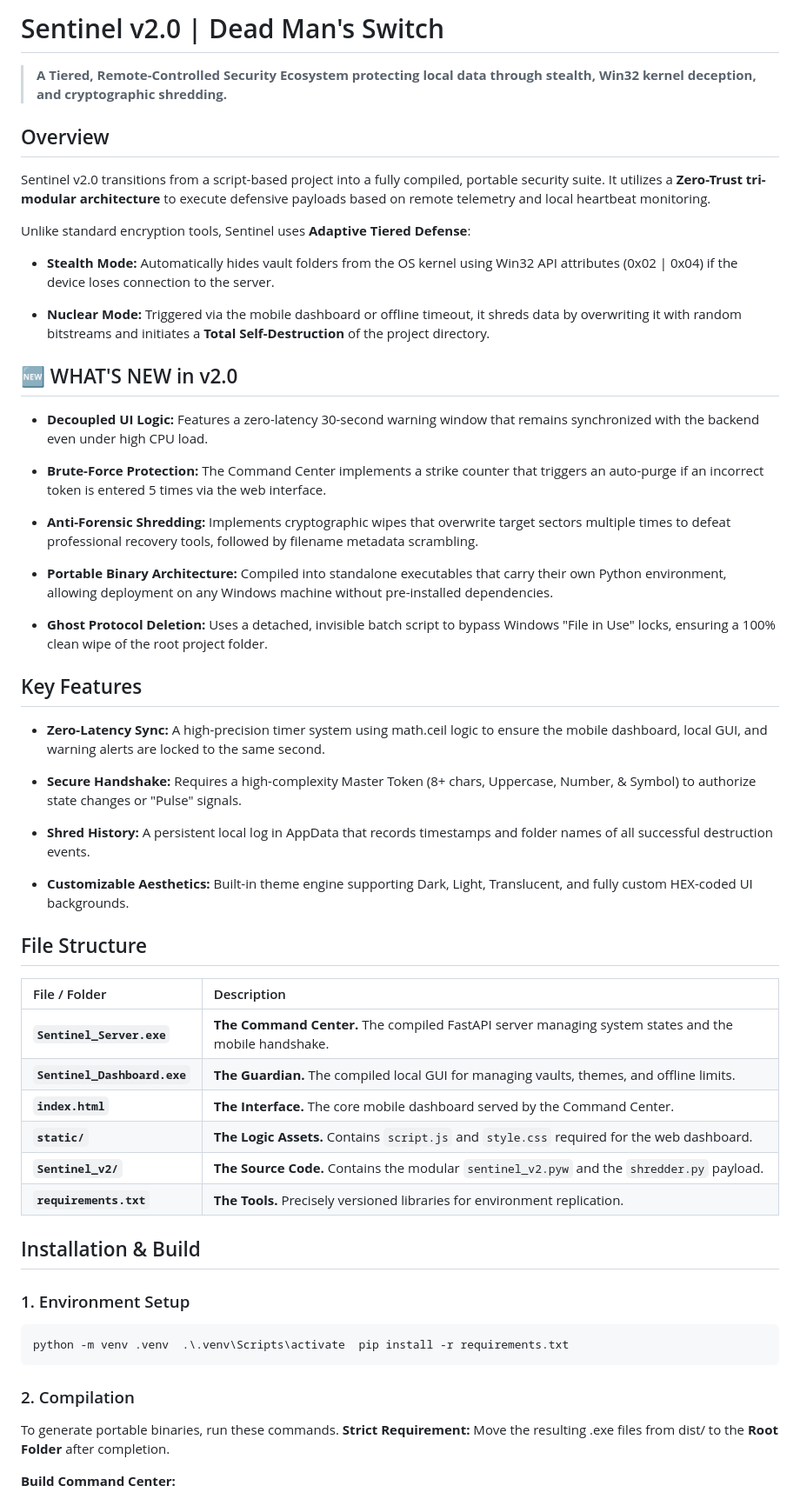
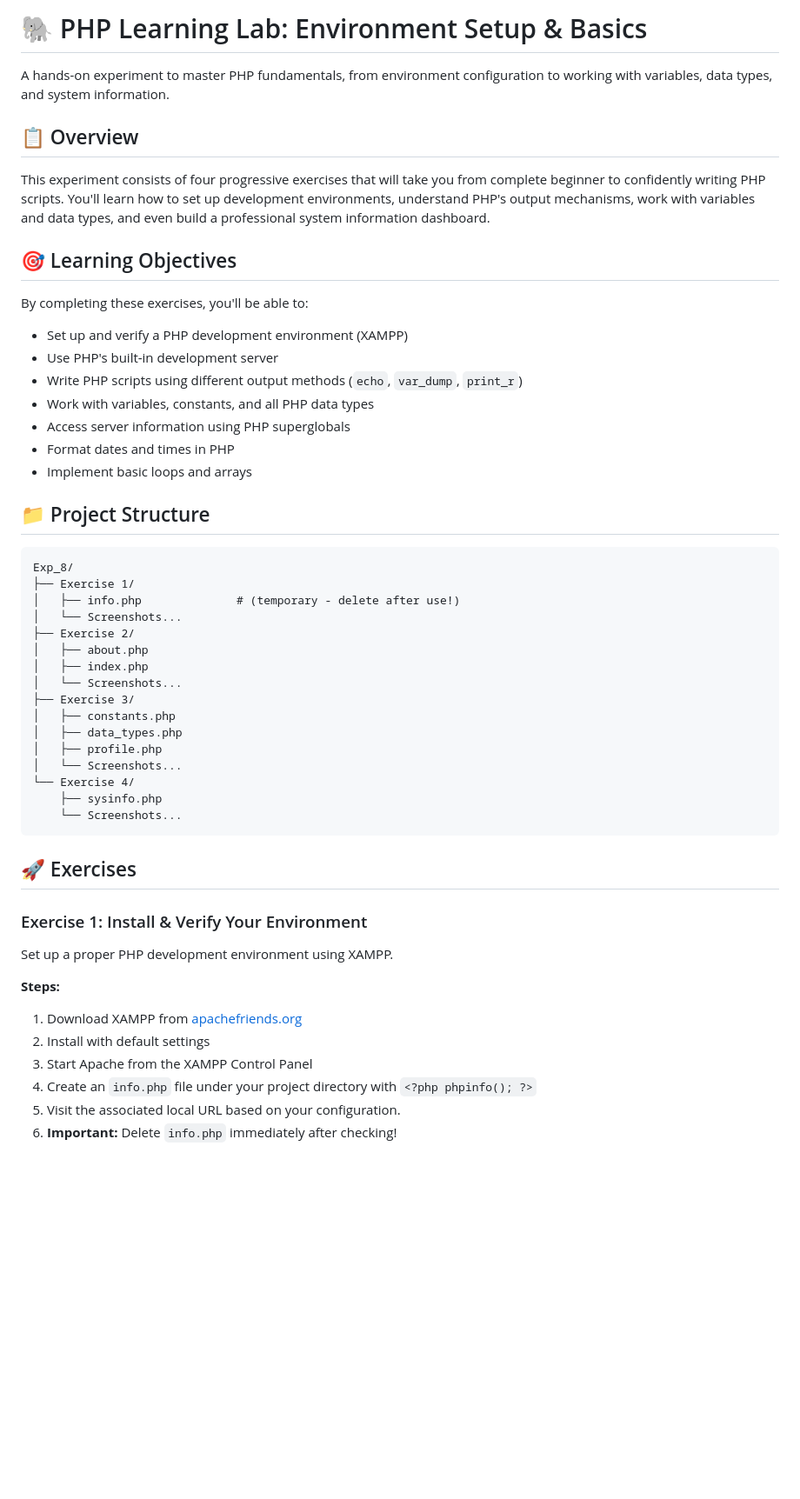
Before and after one commit to Nitin-Thakur-00/DeadMan-Switch, a Markdown page: README.md, the part around one of its changes. Shown at 87% size. GitHub-like rendering; blank space fills up the shorter version.

````diff
--- a/README.md
+++ b/README.md
@@ -1,70 +1,54 @@
-Sentinel v2.0 | Dead Man's Switch
-=================================
+# 🐘 PHP Learning Lab: Environment Setup & Basics
 
-> **A Tiered, Remote-Controlled Security Ecosystem protecting local data through stealth, Win32 kernel deception, and cryptographic shredding.**
+A hands-on experiment to master PHP fundamentals, from environment configuration to working with variables, data types, and system information.
 
-Overview
---------
+## 📋 Overview
 
-Sentinel v2.0 transitions from a script-based project into a fully compiled, portable security suite. It utilizes a **Zero-Trust tri-modular architecture** to execute defensive payloads based on remote telemetry and local heartbeat monitoring.
+This experiment consists of four progressive exercises that will take you from complete beginner to confidently writing PHP scripts. You'll learn how to set up development environments, understand PHP's output mechanisms, work with variables and data types, and even build a professional system information dashboard.
 
-Unlike standard encryption tools, Sentinel uses **Adaptive Tiered Defense**:
+## 🎯 Learning Objectives
 
-*   **Stealth Mode:** Automatically hides vault folders from the OS kernel using Win32 API attributes (0x02 | 0x04) if the device loses connection to the server.
+By completing these exercises, you'll be able to:
+- Set up and verify a PHP development environment (XAMPP)
+- Use PHP's built-in development server
+- Write PHP scripts using different output methods (`echo`, `var_dump`, `print_r`)
+- Work with variables, constants, and all PHP data types
+- Access server information using PHP superglobals
+- Format dates and times in PHP
+- Implement basic loops and arrays
 
-*   **Nuclear Mode:** Triggered via the mobile dashboard or offline timeout, it shreds data by overwriting it with random bitstreams and initiates a **Total Self-Destruction** of the project directory.
+## 📁 Project Structure
 
-
-🆕 WHAT'S NEW in v2.0
----------------------
-
-*   **Decoupled UI Logic:** Features a zero-latency 30-second warning window that remains synchronized with the backend even under high CPU load.
-
-*   **Brute-Force Protection:** The Command Center implements a strike counter that triggers an auto-purge if an incorrect token is entered 5 times via the web interface.
-
-*   **Anti-Forensic Shredding:** Implements cryptographic wipes that overwrite target sectors multiple times to defeat professional recovery tools, followed by filename metadata scrambling.
-
-*   **Portable Binary Architecture:** Compiled into standalone executables that carry their own Python environment, allowing deployment on any Windows machine without pre-installed dependencies.
-
-*   **Ghost Protocol Deletion:** Uses a detached, invisible batch script to bypass Windows "File in Use" locks, ensuring a 100% clean wipe of the root project folder.
-
-
-Key Features
-------------
-
-*   **Zero-Latency Sync:** A high-precision timer system using math.ceil logic to ensure the mobile dashboard, local GUI, and warning alerts are locked to the same second.
-
-*   **Secure Handshake:** Requires a high-complexity Master Token (8+ chars, Uppercase, Number, & Symbol) to authorize state changes or "Pulse" signals.
-
-*   **Shred History:** A persistent local log in AppData that records timestamps and folder names of all successful destruction events.
-
-*   **Customizable Aesthetics:** Built-in theme engine supporting Dark, Light, Translucent, and fully custom HEX-coded UI backgrounds.
-
-
-File Structure
---------------
-| File / Folder | Description |
-| :--- | :--- |
-| **`Sentinel_Server.exe`** | **The Command Center.** The compiled FastAPI server managing system states and the mobile handshake. |
-| **`Sentinel_Dashboard.exe`** | **The Guardian.** The compiled local GUI for managing vaults, themes, and offline limits. |
-| **`index.html`** | **The Interface.** The core mobile dashboard served by the Command Center. |
-| **`static/`** | **The Logic Assets.** Contains `script.js` and `style.css` required for the web dashboard. |
-| **`Sentinel_v2/`** | **The Source Code.** Contains the modular `sentinel_v2.pyw` and the `shredder.py` payload. |
-| **`requirements.txt`** | **The Tools.** Precisely versioned libraries for environment replication. |
-
-Installation & Build
---------------------
-
-### 1. Environment Setup
-
-```bash
-python -m venv .venv  .\.venv\Scripts\activate  pip install -r requirements.txt
+```text
+Exp_8/
+├── Exercise 1/
+│   ├── info.php              # (temporary - delete after use!)
+│   └── Screenshots...
+├── Exercise 2/
+│   ├── about.php
+│   ├── index.php
+│   └── Screenshots...
+├── Exercise 3/
+│   ├── constants.php
+│   ├── data_types.php
+│   ├── profile.php
+│   └── Screenshots...
+└── Exercise 4/
+    ├── sysinfo.php
+    └── Screenshots...
 ```
 
-### 2\. Compilation
+## 🚀 Exercises
 
-To generate portable binaries, run these commands. **Strict Requirement:** Move the resulting .exe files from dist/ to the **Root Folder** after completion.
+### Exercise 1: Install & Verify Your Environment
 
-**Build Command Center:**
+Set up a proper PHP development environment using XAMPP.
 
+**Steps:**
+1. Download XAMPP from [apachefriends.org](https://www.apachefriends.org/)
+2. Install with default settings
+3. Start Apache from the XAMPP Control Panel
+4. Create an `info.php` file under your project directory with `<?php phpinfo(); ?>`
+5. Visit the associated local URL based on your configuration.
+6. **Important:** Delete `info.php` immediately after checking!
 
````
Also changed, not shown: other parts of README.md (+56 -26 lines).
